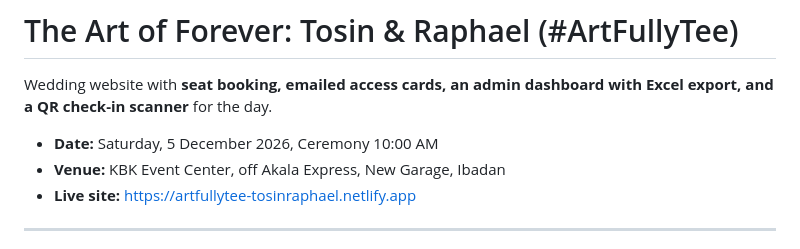
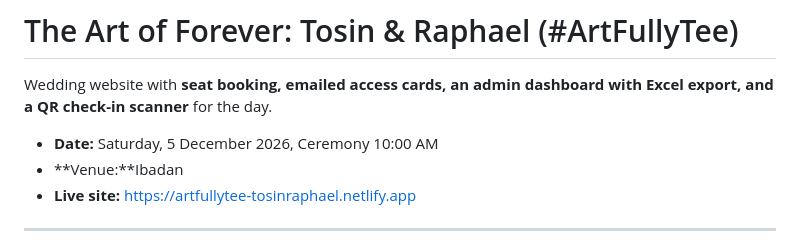
Before and after one commit to TosinMary/The-Art-of-Forever, a Markdown page: README.md, the part around the change. Rendered like a GitHub page.

```diff
--- a/README.md
+++ b/README.md
@@ -3,7 +3,7 @@
 Wedding website with **seat booking, emailed access cards, an admin dashboard with Excel export, and a QR check-in scanner** for the day.
 
 - **Date:** Saturday, 5 December 2026, Ceremony 10:00 AM
-- **Venue:** KBK Event Center, off Akala Express, New Garage, Ibadan
+- **Venue:**Ibadan
 - **Live site:** https://artfullytee-tosinraphael.netlify.app
 
 ---
```
